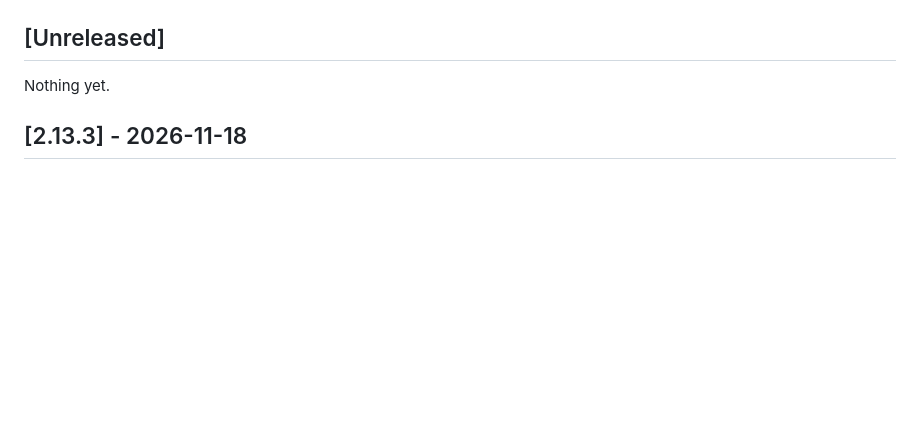
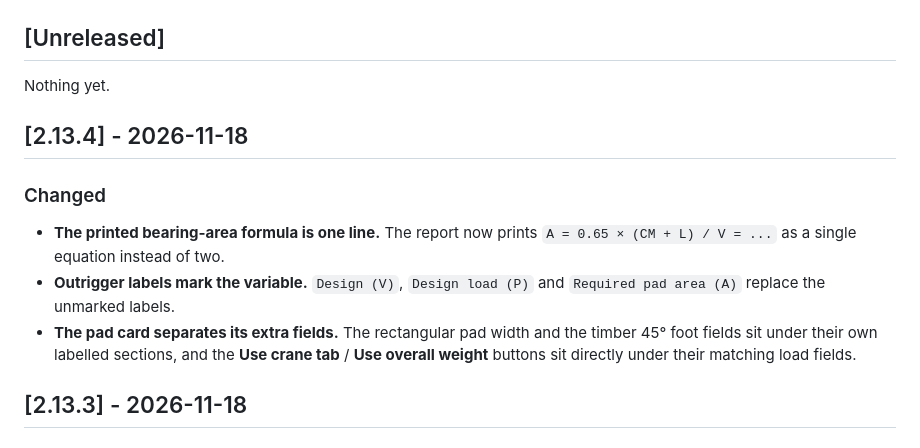
Before and after one commit to zhafribs/lifting-plan-calculator, a Markdown page: CHANGELOG.md, the part around the change. Drawn GitHub-style; blank space fills up the shorter version.

```diff
--- a/CHANGELOG.md
+++ b/CHANGELOG.md
@@ -1,6 +1,19 @@
 ## [Unreleased]
 
 Nothing yet.
+
+## [2.13.4] - 2026-11-18
+
+### Changed
+
+- **The printed bearing-area formula is one line.** The report now prints
+  `A = 0.65 × (CM + L) / V = ...` as a single equation instead of two.
+- **Outrigger labels mark the variable.** `Design (V)`, `Design load (P)` and
+  `Required pad area (A)` replace the unmarked labels.
+- **The pad card separates its extra fields.** The rectangular pad width and the
+  timber 45° foot fields sit under their own labelled sections, and the
+  **Use crane tab** / **Use overall weight** buttons sit directly under their
+  matching load fields.
 
 ## [2.13.3] - 2026-11-18
 
```
Also changed, not shown: README.md (+12 -0 lines), docs/releases/v2.13.4.md (added, +48 -0 lines), docs/tutorial.md (+1 -1 lines), docs/screenshots/11-outrigger.png, docs/screenshots/12-outrigger-thickness.png, 7 other files.
